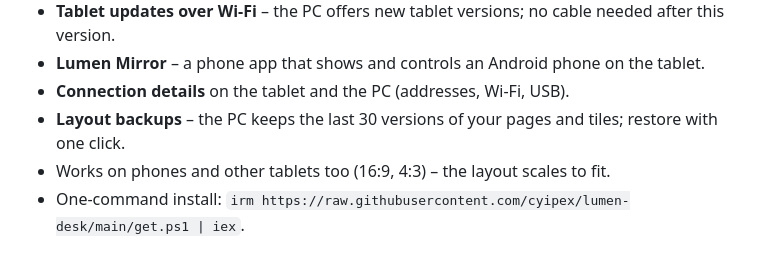
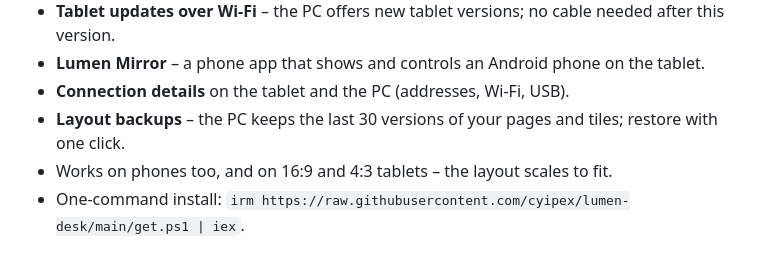
Before and after one commit to cyipex/lumen-deck, a Markdown page: CHANGELOG.md, the part around the change. GitHub-like rendering.

```diff
--- a/CHANGELOG.md
+++ b/CHANGELOG.md
@@ -14,7 +14,7 @@
 - **Lumen Mirror** – a phone app that shows and controls an Android phone on the tablet.
 - **Connection details** on the tablet and the PC (addresses, Wi-Fi, USB).
 - **Layout backups** – the PC keeps the last 30 versions of your pages and tiles; restore with one click.
-- Works on phones and other tablets too (16:9, 4:3) – the layout scales to fit.
+- Works on phones too, and on 16:9 and 4:3 tablets – the layout scales to fit.
 - One-command install: `irm https://raw.githubusercontent.com/cyipex/lumen-desk/main/get.ps1 | iex`.
 
 ### Security
```
Also changed, not shown: README.md (+17 -15 lines), docs/social-preview.png, 2 other files.
